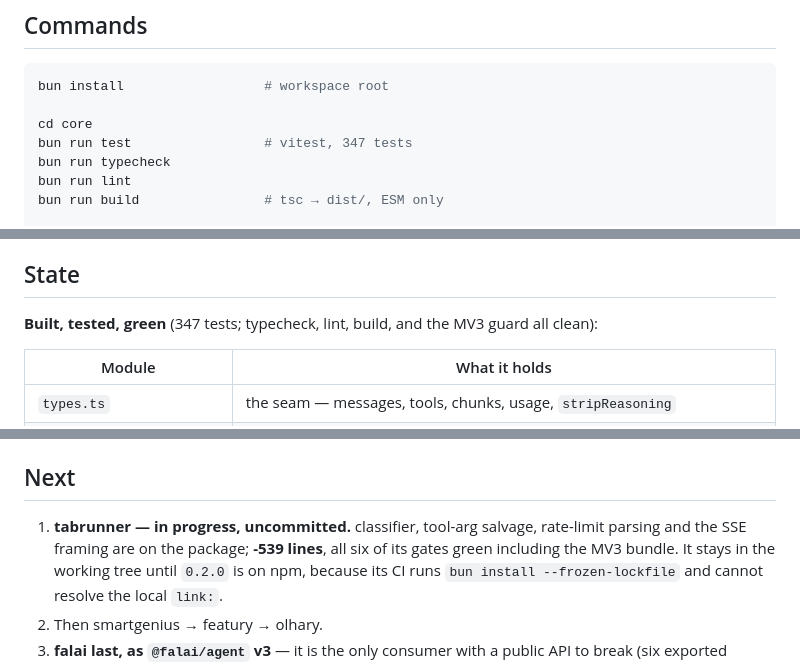
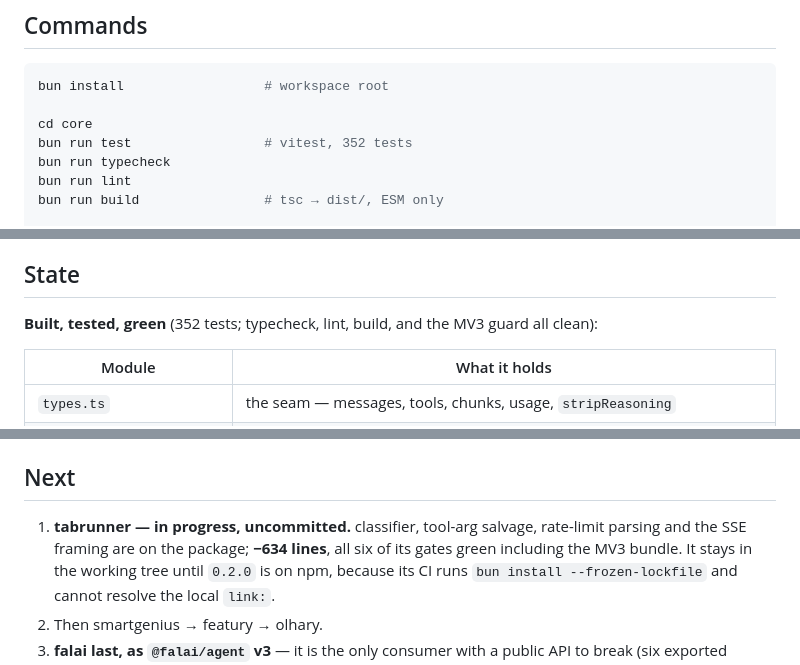
Before and after one commit to providerkit/providerkit, a Markdown page: AGENTS.md, 3 parts joined by grey strips. Rendered like a GitHub page.

```diff
--- a/AGENTS.md
+++ b/AGENTS.md
@@ -61,7 +61,7 @@ size they become `@providerkit/gemini` siblings; `core/` stays put.
 bun install                  # workspace root
 
 cd core
-bun run test                 # vitest, 347 tests
+bun run test                 # vitest, 352 tests
 bun run typecheck
 bun run lint
 bun run build                # tsc → dist/, ESM only
@@ -101,7 +101,7 @@ the next release waits on tabrunner proving the API (see **Next**).
 
 ## State
 
-**Built, tested, green** (347 tests; typecheck, lint, build, and the MV3 guard all clean):
+**Built, tested, green** (352 tests; typecheck, lint, build, and the MV3 guard all clean):
 
 | Module                   | What it holds                                                              |
 | ------------------------ | -------------------------------------------------------------------------- |
@@ -160,7 +160,7 @@ un-learned.
 ## Next
 
 1. **tabrunner — in progress, uncommitted.** classifier, tool-arg salvage, rate-limit parsing
-   and the SSE framing are on the package; **-539 lines**, all six of its gates green including
+   and the SSE framing are on the package; **−634 lines**, all six of its gates green including
    the MV3 bundle. It stays in the working tree until `0.2.0` is on npm, because its CI runs
    `bun install --frozen-lockfile` and cannot resolve the local `link:`.
 2. Then smartgenius → featury → olhary.
```
Also changed, not shown: PRODUCT.md (+2 -2 lines), README.md (+1 -1 lines).
